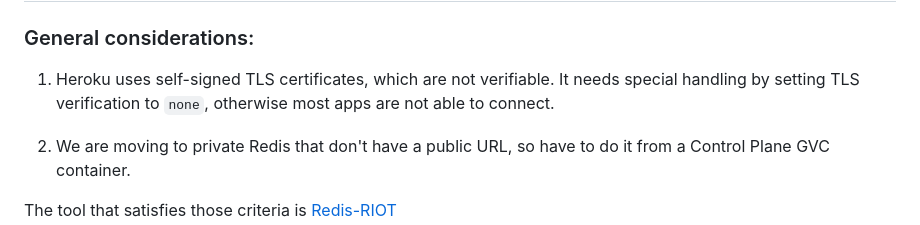
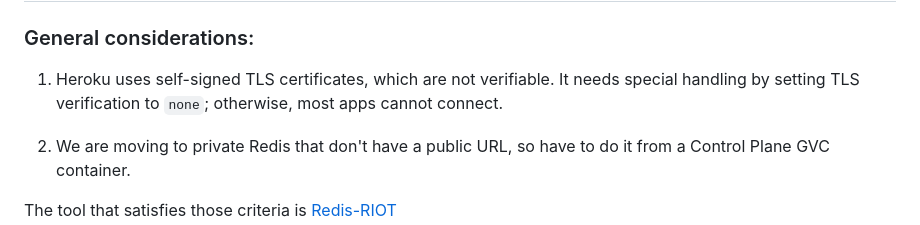
Before and after one commit to shakacode/control-plane-flow, a Markdown page: docs/redis.md, the part around the change. Drawn GitHub-style.

Commit message:
Update docs/redis.md
Co-authored-by: coderabbitai[bot] <136622811+coderabbitai[bot]@users.noreply.github.com>

```diff
--- a/docs/redis.md
+++ b/docs/redis.md
@@ -19,7 +19,7 @@ There are two templates examples in this repo:
 ### General considerations:
 
 1. Heroku uses self-signed TLS certificates, which are not verifiable. It needs special handling by setting
-TLS verification to `none`, otherwise most apps are not able to connect.
+TLS verification to `none`; otherwise, most apps cannot connect.
 
 2. We are moving to private Redis that don't have a public URL, so have to do it from a Control Plane GVC container.
 
```
